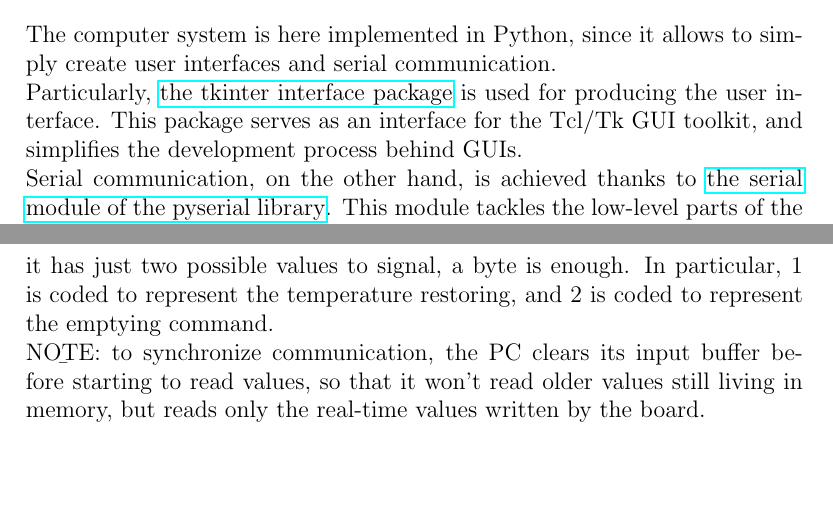
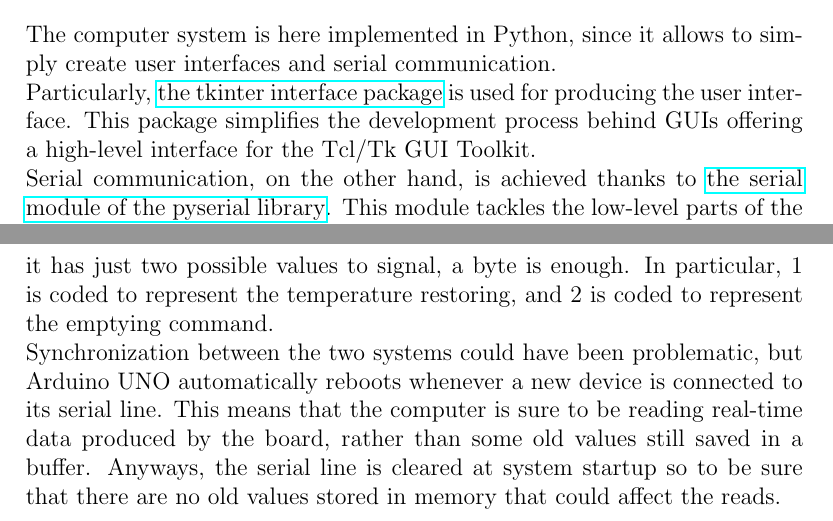
Before and after one commit to KimboCoffee/esiot-assignment02, a LaTeX document (report/tex-files/report.tex): two parts of pages 13 and 14 of 15, joined at a grey line, cut so that both start at the same text, the shorter picture padded with empty space. Compiled offline with pdfLaTeX.

Commit message:
Modified Computer System Development section

```diff
--- a/report/tex-files/report.tex
+++ b/report/tex-files/report.tex
@@ -142,13 +142,13 @@
 
 	\section{Computer System}
 	The computer system is here implemented in Python, since it allows to simply create user interfaces and serial communication.\newline
-	Particularly, \href{https://docs.python.org/3/library/tkinter.html}{the tkinter interface package} is used for producing the user interface. This package serves as an interface for the Tcl/Tk GUI toolkit, and simplifies the development process behind GUIs.\newline
+	Particularly, \href{https://docs.python.org/3/library/tkinter.html}{the tkinter interface package} is used for producing the user interface. This package simplifies the development process behind GUIs offering a high-level interface for the Tcl/Tk GUI Toolkit.\newline
 	Serial communication, on the other hand, is achieved thanks to \href{https://pyserial.readthedocs.io/en/latest/}{the serial module of the pyserial library}. This module tackles the low-level parts of the serial communication implementation, and allows the programmer to deal with higher level matters.\newline
 	From an implementing standpoint, the System consists on three main modules: a Message Handler, the App and the View. The App controls the application's flow, updating each period the View to correctly represent the data read by the Message Handler.
 	\paragraph{Communication protocol} To ensure effective communication, a simple protocol is established between the two systems.
 	\newline From Arduino towards the computer, each message contains 5 lines. They represent respectively the current scheduler period, the measured temperature, the eventual occurring of a temperature exception, the current waste level and the eventual occurring of a level exception.
 	\newline From the computer towards Arduino, communication is much simpler. Since it has just two possible values to signal, a byte is enough. In particular, 1 is coded to represent the temperature restoring, and 2 is coded to represent the emptying command.
-	\newline \b{NOTE:} to synchronize communication, the PC clears its input buffer before starting to read values, so that it won't read older values still living in memory, but reads only the real-time values written by the board.
+	\newline Synchronization between the two systems could have been problematic, but Arduino UNO automatically reboots whenever a new device is connected to its serial line. This means that the computer is sure to be reading real-time data produced by the board, rather than some old values still saved in a buffer. Anyways, the serial line is cleared at system startup so to be sure that there are no old values stored in memory that could affect the reads.
 
 	\chapter{System Demonstration}
 	\href{https://drive.google.com/file/d/1WgMCrVB_kaROzejK9e0wBk0y-nm3afkx/view?usp=sharing}{This is a simple demonstration of the system.}
```
